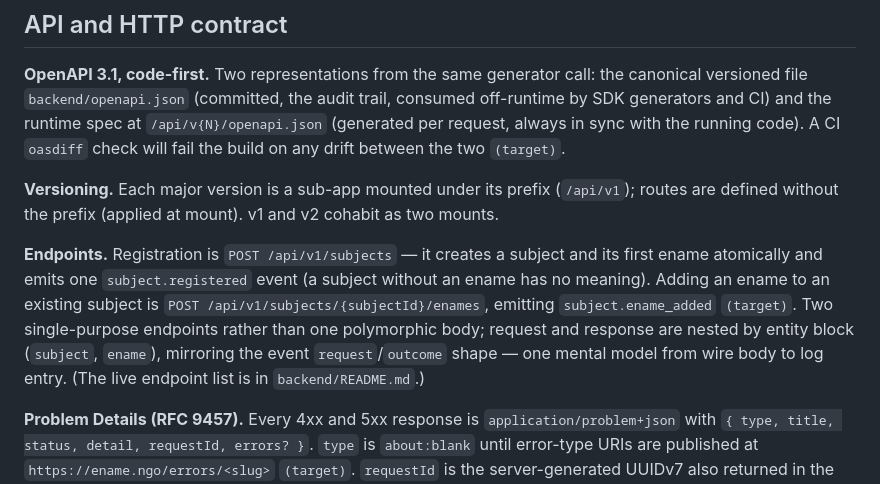
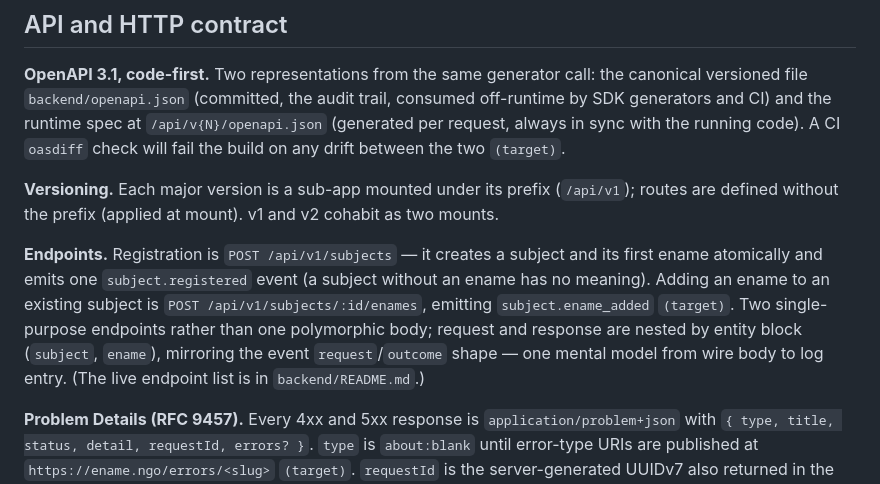
Before and after one commit to enameorg/ename-registry, a Markdown page: docs/ename-internals.md, the part around one of its changes. Drawn GitHub-style.

Commit message:
Align route syntax in internals doc

```diff
--- a/docs/ename-internals.md
+++ b/docs/ename-internals.md
@@ -99,7 +99,7 @@ A request-scoped value the Service layer needs is read from the `ApiContext` by
 
 **Versioning.** Each major version is a sub-app mounted under its prefix (`/api/v1`); routes are defined without the prefix (applied at mount). v1 and v2 cohabit as two mounts.
 
-**Endpoints.** Registration is `POST /api/v1/subjects` — it creates a subject and its first ename atomically and emits one `subject.registered` event (a subject without an ename has no meaning). Adding an ename to an existing subject is `POST /api/v1/subjects/{subjectId}/enames`, emitting `subject.ename_added` `(target)`. Two single-purpose endpoints rather than one polymorphic body; request and response are nested by entity block (`subject`, `ename`), mirroring the event `request`/`outcome` shape — one mental model from wire body to log entry. (The live endpoint list is in `backend/README.md`.)
+**Endpoints.** Registration is `POST /api/v1/subjects` — it creates a subject and its first ename atomically and emits one `subject.registered` event (a subject without an ename has no meaning). Adding an ename to an existing subject is `POST /api/v1/subjects/:id/enames`, emitting `subject.ename_added` `(target)`. Two single-purpose endpoints rather than one polymorphic body; request and response are nested by entity block (`subject`, `ename`), mirroring the event `request`/`outcome` shape — one mental model from wire body to log entry. (The live endpoint list is in `backend/README.md`.)
 
 **Problem Details (RFC 9457).** Every 4xx and 5xx response is `application/problem+json` with `{ type, title, status, detail, requestId, errors? }`. `type` is `about:blank` until error-type URIs are published at `https://ename.ngo/errors/<slug>` `(target)`. `requestId` is the server-generated UUIDv7 also returned in the `X-Request-Id` header; `errors` is the field-level array for validation failures. Text casing follows the field's grammatical role: `title` is a short capitalized label with no terminal period (`Bad request`); `detail` is a complete sentence, capitalized and period-terminated (`The request body is not valid JSON.`); each `errors[].message` is a field-attached fragment, lowercase and unpunctuated. Client-facing strings carry no framework-internal vocabulary — a framework message (e.g. Hono's malformed-JSON text) is replaced by our own before it reaches the client. A route's OpenAPI response `description` stays generic and stable per status code (`Request body failed validation`, not an enumeration of every cause); the cause specific to one occurrence lives in the response body (`detail`, and `type` once error-type URIs exist), not in the static contract text. This keeps the description from needing an edit each time a new cause maps to an existing status.
 
```
Also changed, not shown: other parts of docs/ename-internals.md (+1 -1 lines).
